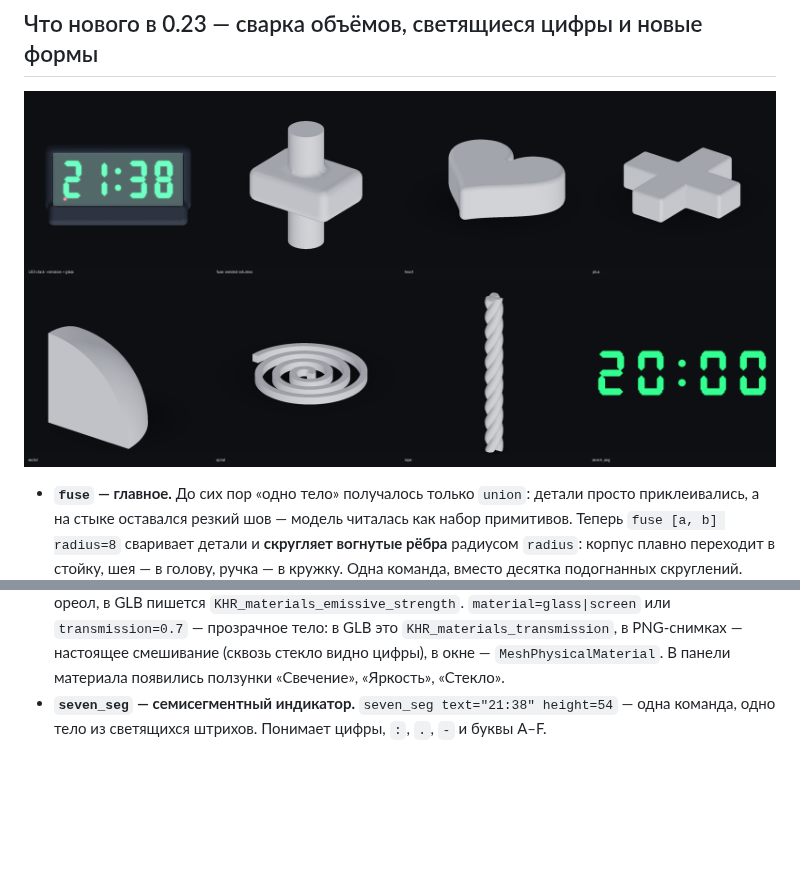
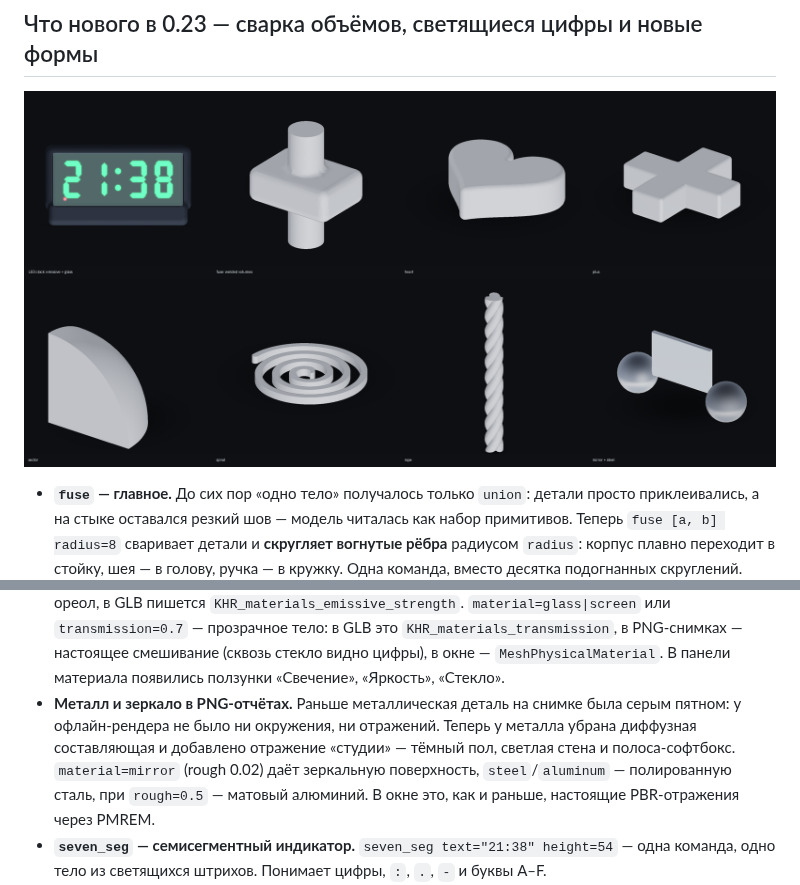
Before and after one commit to RatAndRu/Hello-program, a Markdown page: forma/README.md, 2 parts joined by grey strips. Rendered like a GitHub page; pictures changed too: forma/docs/whatsnew_023.png; blank space fills up the shorter version.

```diff
--- a/forma/README.md
+++ b/forma/README.md
@@ -68,6 +68,13 @@ check кружка symmetric y
   в GLB это `KHR_materials_transmission`, в PNG-снимках — настоящее
   смешивание (сквозь стекло видно цифры), в окне — `MeshPhysicalMaterial`.
   В панели материала появились ползунки «Свечение», «Яркость», «Стекло».
+* **Металл и зеркало в PNG-отчётах.** Раньше металлическая деталь на снимке
+  была серым пятном: у офлайн-рендера не было ни окружения, ни отражений.
+  Теперь у металла убрана диффузная составляющая и добавлено отражение
+  «студии» — тёмный пол, светлая стена и полоса-софтбокс. `material=mirror`
+  (rough 0.02) даёт зеркальную поверхность, `steel`/`aluminum` — полированную
+  сталь, при `rough=0.5` — матовый алюминий. В окне это, как и раньше,
+  настоящие PBR-отражения через PMREM.
 * **`seven_seg` — семисегментный индикатор.** `seven_seg text="21:38"
   height=54` — одна команда, одно тело из светящихся штрихов. Понимает цифры,
   `:`, `.`, `-` и буквы A–F.
```
Also changed, not shown: 2 other files.
